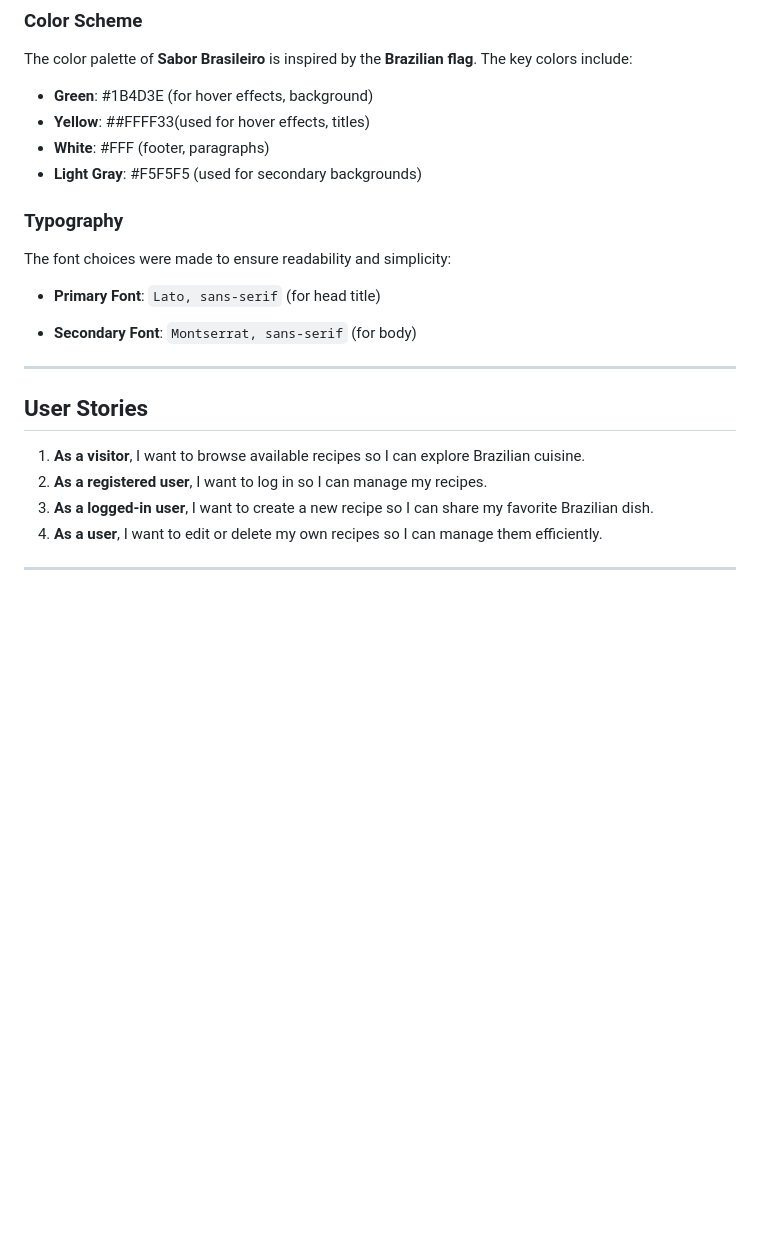
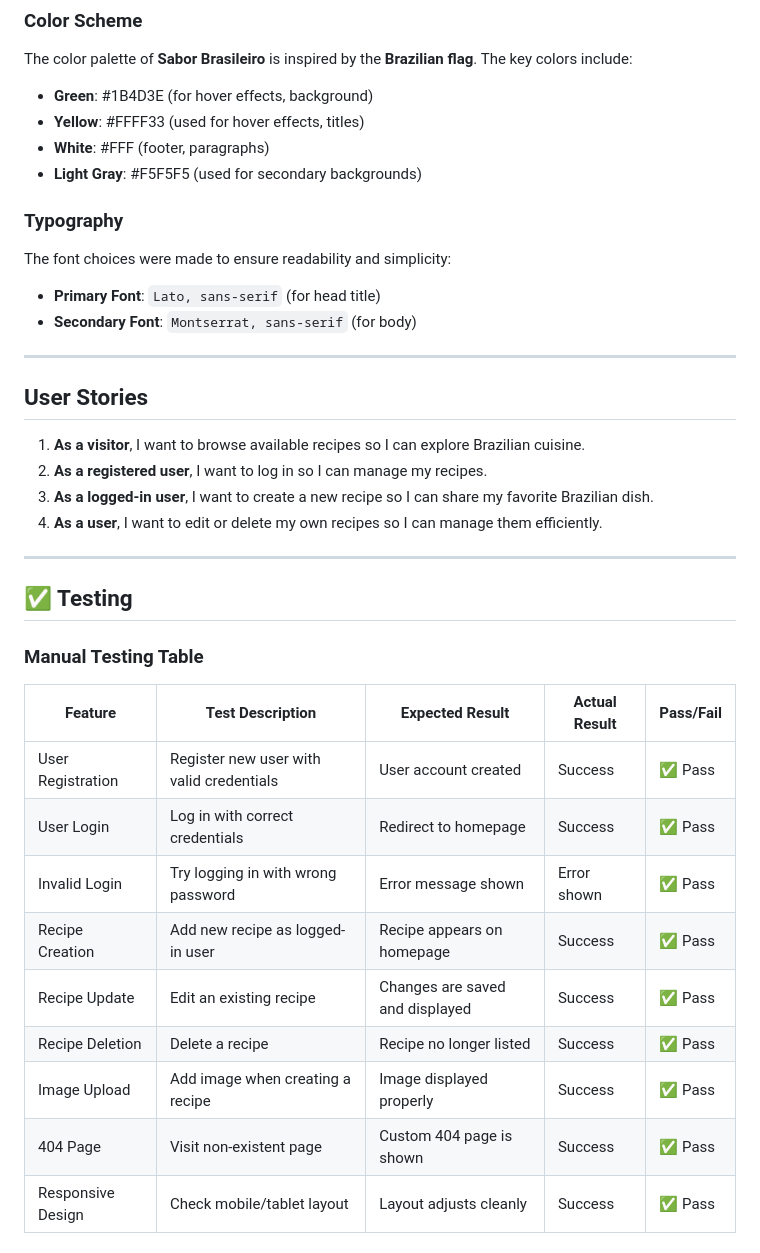
Before and after one commit to juliavolponi/django-blog-SaborBrasileiro, a Markdown page: README.md, the part around the change printed below. GitHub-like rendering; blank space fills up the shorter version.

```diff
--- a/README.md
+++ b/README.md
@@ -70,7 +73,7 @@ Here are some design visuals that represent the layout and structure of the **Sa
 The color palette of **Sabor Brasileiro** is inspired by the **Brazilian flag**. The key colors include:
 
 - **Green**: #1B4D3E (for hover effects, background)
-- **Yellow**: ##FFFF33(used for hover effects, titles)
+- **Yellow**: #FFFF33 (used for hover effects, titles)
 - **White**: #FFF (footer, paragraphs)
 - **Light Gray**: #F5F5F5 (used for secondary backgrounds)
 
@@ -79,7 +82,6 @@ The color palette of **Sabor Brasileiro** is inspired by the **Brazilian flag**.
 The font choices were made to ensure readability and simplicity:
 
 - **Primary Font**: `Lato, sans-serif` (for head title)
-
 - **Secondary Font**: `Montserrat, sans-serif` (for body)
 
 ---
@@ -90,3 +92,22 @@ The font choices were made to ensure readability and simplicity:
 2. **As a registered user**, I want to log in so I can manage my recipes.
 3. **As a logged-in user**, I want to create a new recipe so I can share my favorite Brazilian dish.
 4. **As a user**, I want to edit or delete my own recipes so I can manage them efficiently.
+
+---
+
+## ✅ Testing
+
+### Manual Testing Table
+
+| Feature                   | Test Description                           | Expected Result                    | Actual Result | Pass/Fail |
+|---------------------------|--------------------------------------------|------------------------------------|----------------|-----------|
+| User Registration         | Register new user with valid credentials   | User account created               | Success        | ✅ Pass   |
+| User Login                | Log in with correct credentials            | Redirect to homepage               | Success        | ✅ Pass   |
+| Invalid Login             | Try logging in with wrong password         | Error message shown                | Error shown    | ✅ Pass   |
+| Recipe Creation           | Add new recipe as logged-in user           | Recipe appears on homepage         | Success        | ✅ Pass   |
+| Recipe Update             | Edit an existing recipe                    | Changes are saved and displayed    | Success        | ✅ Pass   |
+| Recipe Deletion           | Delete a recipe                            | Recipe no longer listed            | Success        | ✅ Pass   |
+| Image Upload              | Add image when creating a recipe           | Image displayed properly           | Success        | ✅ Pass   |
+| 404 Page                  | Visit non-existent page                    | Custom 404 page is shown           | Success        | ✅ Pass   |
+| Responsive Design         | Check mobile/tablet layout                 | Layout adjusts cleanly             | Success        | ✅ Pass   |
+
```
Also changed, not shown: other parts of README.md (+31 -18 lines), static/images/createtest.png (added), static/images/recipedetail.png (added), static/images/registrationtest.png (added), 7 other files.
